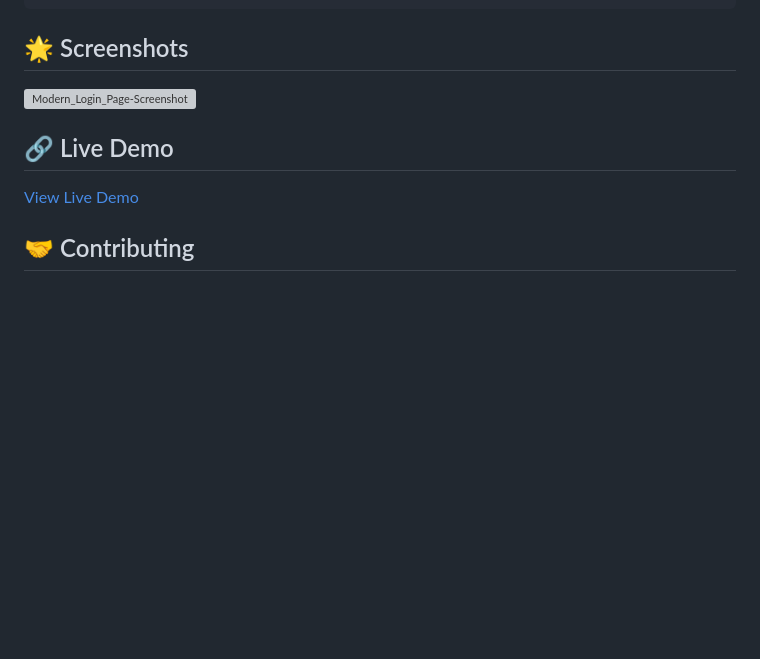
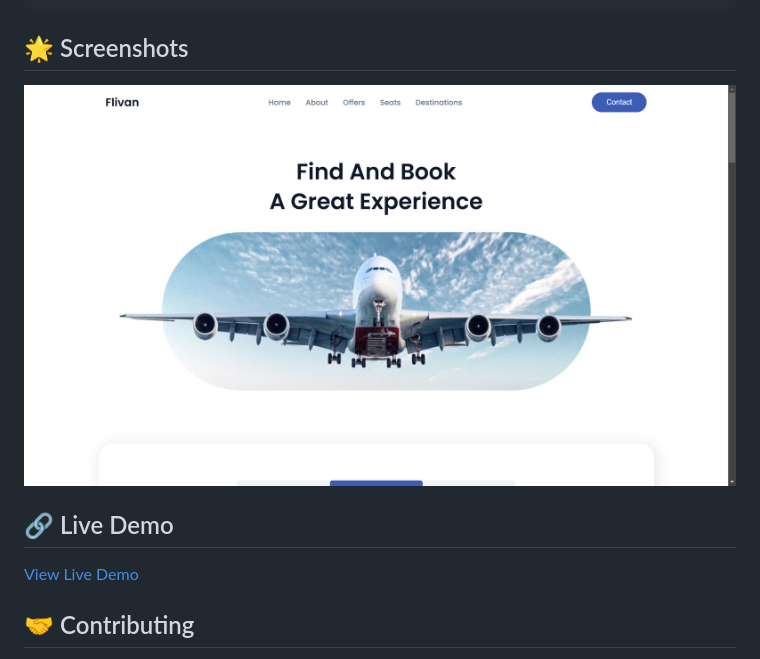
Before and after one commit to Akki-soni/Airline-Website-Web, a Markdown page: README.md, the part around the change printed below. Rendered like a GitHub page; blank space fills up the shorter version; grey boxes are pictures that could not be loaded.

```diff
--- a/README.md
+++ b/README.md
@@ -54,7 +54,7 @@ open index.html
 
 ## 🌟 Screenshots
 
-![Modern_Login_Page-Screenshot](/MLP_Screenshot.png)
+![Airline-Website-Screenshot](/Airline_Screenshot.png)
 
 ## 🔗 Live Demo
 
```
Also changed, not shown: other parts of README.md (+1 -1 lines).
